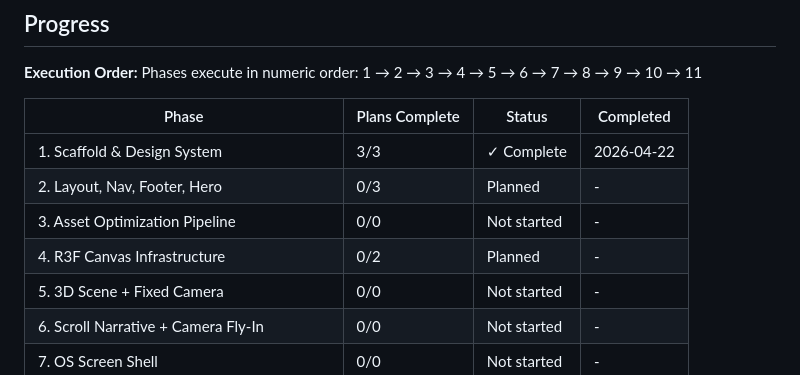
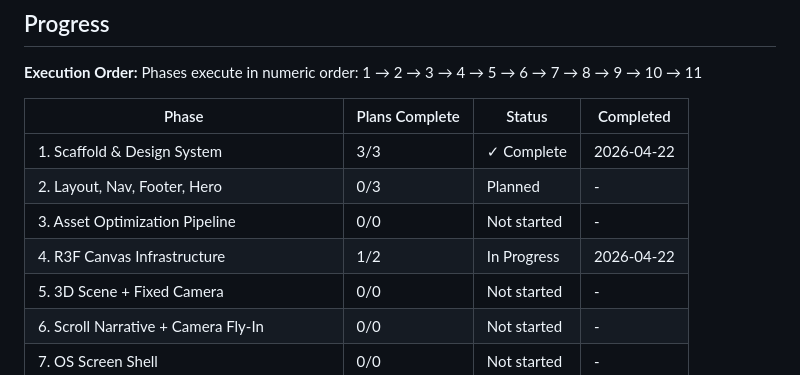
Before and after one commit to ronchibulu/rc_portfolio, a Markdown page: .planning/ROADMAP.md, the part around one of its changes. Drawn GitHub-style.

```diff
--- a/.planning/ROADMAP.md
+++ b/.planning/ROADMAP.md
@@ -208,7 +208,7 @@ Phases execute in numeric order: 1 → 2 → 3 → 4 → 5 → 6 → 7 → 8 →
 | 1. Scaffold & Design System | 3/3 | ✓ Complete | 2026-04-22 |
 | 2. Layout, Nav, Footer, Hero | 0/3 | Planned | - |
 | 3. Asset Optimization Pipeline | 0/0 | Not started | - |
-| 4. R3F Canvas Infrastructure | 0/2 | Planned | - |
+| 4. R3F Canvas Infrastructure | 1/2 | In Progress | 2026-04-22 |
 | 5. 3D Scene + Fixed Camera | 0/0 | Not started | - |
 | 6. Scroll Narrative + Camera Fly-In | 0/0 | Not started | - |
 | 7. OS Screen Shell | 0/0 | Not started | - |
```
Also changed, not shown: other parts of .planning/ROADMAP.md (+1 -1 lines), .planning/STATE.md (+17 -10 lines), 1 other file.
